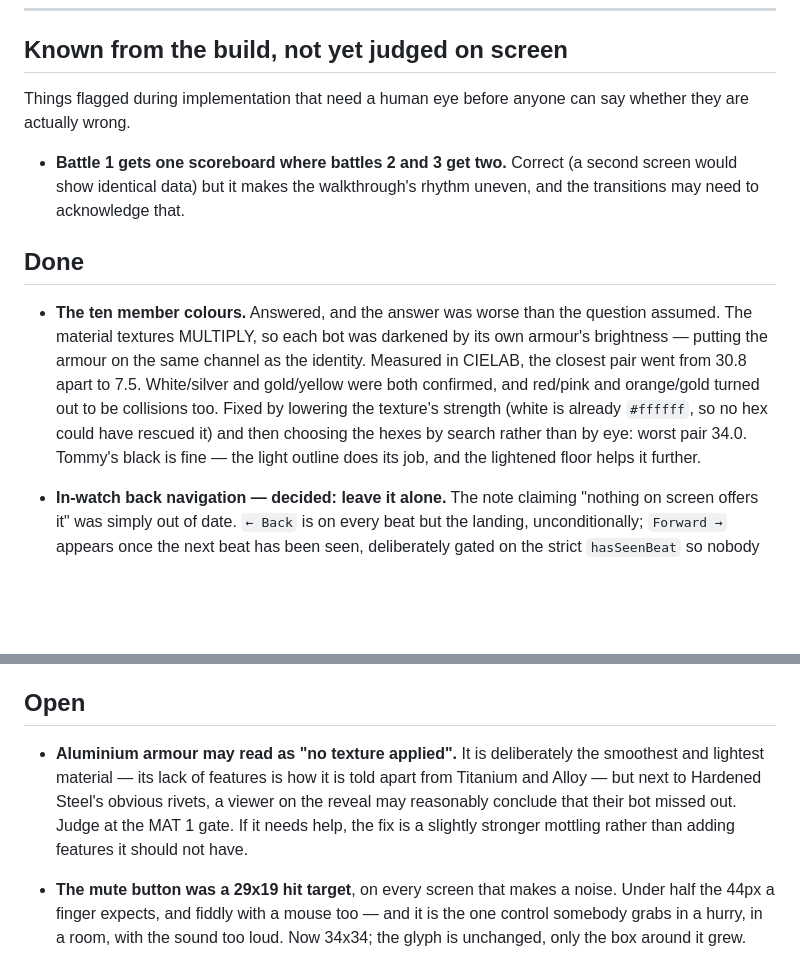
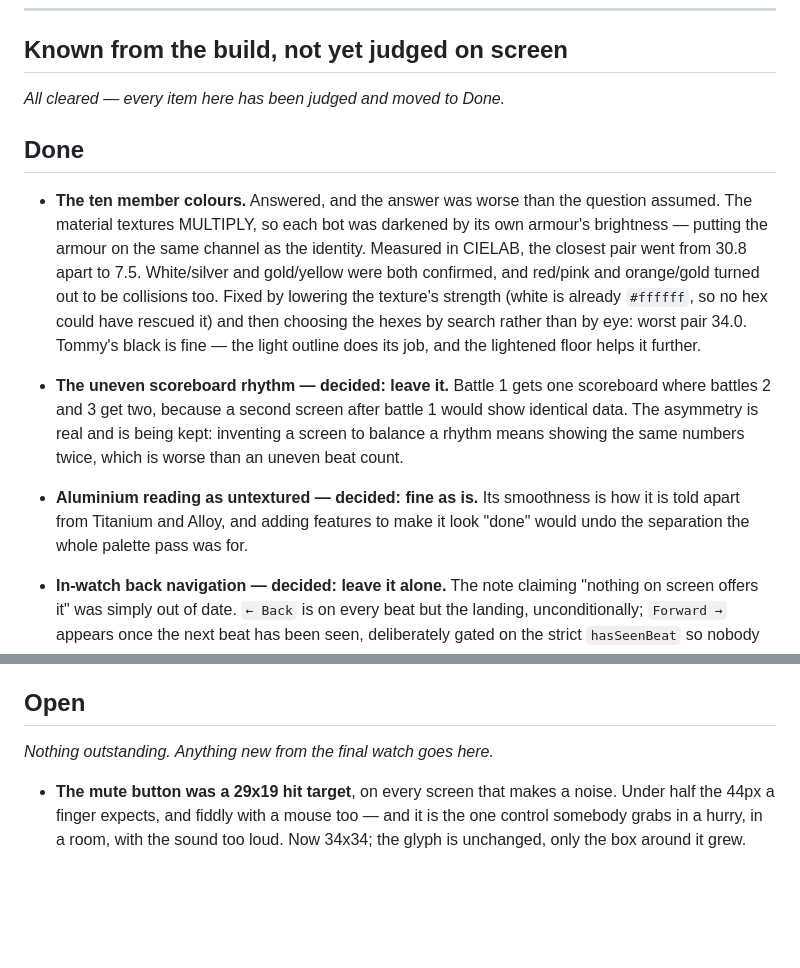
Before and after one commit to vindeezy/QuestDraftSelector, a Markdown page: docs/polish-notes.md, 2 parts joined by grey strips. GitHub-like rendering; blank space fills up the shorter version.

Commit message:
docs: close the last two polish questions
The scoreboard rhythm stays uneven. Battle 1 gets one scoreboard where battles 2
and 3 get two, because a second screen after battle 1 would show identical data —
inventing one to balance a beat count means showing the same numbers twice, which
is worse than the asymmetry.

Aluminium stays smooth. Its lack of features is exactly how it is told apart from
Titanium and Alloy, and adding some to make it look "done" would undo the
separation the whole palette pass existed to create.

That closes every open item in the polish notes. POL 1b's mechanical half is
finished: beat transitions, the reveal's narrow-window layout, the mute hit
target, and a measured audit of all nineteen beats. Only the owner's walkthrough
remains.

Records that the `impeccable` design pass the plan called for was deliberately
NOT run. The audit that replaced it hunted objective defects — overflow, escaping
elements, clipped text, undersized targets — rather than design direction, on the
grounds that the look has been signed off repeatedly and churn nine days from the
cutoff is the larger risk. Noted as available rather than skipped silently.

Co-Authored-By: Claude Opus 5 <noreply@anthropic.com>

```diff
--- a/docs/polish-notes.md
+++ b/docs/polish-notes.md
@@ -23,12 +23,8 @@ event.
 
 ## Known from the build, not yet judged on screen
 
-Things flagged during implementation that need a human eye before anyone can say whether
-they are actually wrong.
+*All cleared — every item here has been judged and moved to Done.*
 
-- **Battle 1 gets one scoreboard where battles 2 and 3 get two.** Correct (a second screen
-  would show identical data) but it makes the walkthrough's rhythm uneven, and the
-  transitions may need to acknowledge that.
 
 ## Done
 
@@ -40,6 +36,13 @@ they are actually wrong.
   already `#ffffff`, so no hex could have rescued it) and then choosing the hexes by search rather
   than by eye: worst pair 34.0. Tommy's black is fine — the light outline does its job, and the
   lightened floor helps it further.
+- **The uneven scoreboard rhythm — decided: leave it.** Battle 1 gets one scoreboard where
+  battles 2 and 3 get two, because a second screen after battle 1 would show identical data. The
+  asymmetry is real and is being kept: inventing a screen to balance a rhythm means showing the
+  same numbers twice, which is worse than an uneven beat count.
+- **Aluminium reading as untextured — decided: fine as is.** Its smoothness is how it is told
+  apart from Titanium and Alloy, and adding features to make it look "done" would undo the
+  separation the whole palette pass was for.
 - **In-watch back navigation — decided: leave it alone.** The note claiming "nothing on screen
   offers it" was simply out of date. `← Back` is on every beat but the landing, unconditionally;
   `Forward →` appears once the next beat has been seen, deliberately gated on the strict
@@ -65,11 +68,7 @@ they are actually wrong.
 
 ## Open
 
-- **Aluminium armour may read as "no texture applied".** It is deliberately the smoothest and
-  lightest material — its lack of features is how it is told apart from Titanium and Alloy — but
-  next to Hardened Steel's obvious rivets, a viewer on the reveal may reasonably conclude that
-  their bot missed out. Judge at the MAT 1 gate. If it needs help, the fix is a slightly stronger
-  mottling rather than adding features it should not have.
+*Nothing outstanding. Anything new from the final watch goes here.*
 
 - **The mute button was a 29x19 hit target**, on every screen that makes a noise. Under half the
   44px a finger expects, and fiddly with a mouse too — and it is the one control somebody grabs in
```
Also changed, not shown: 1 other file.
